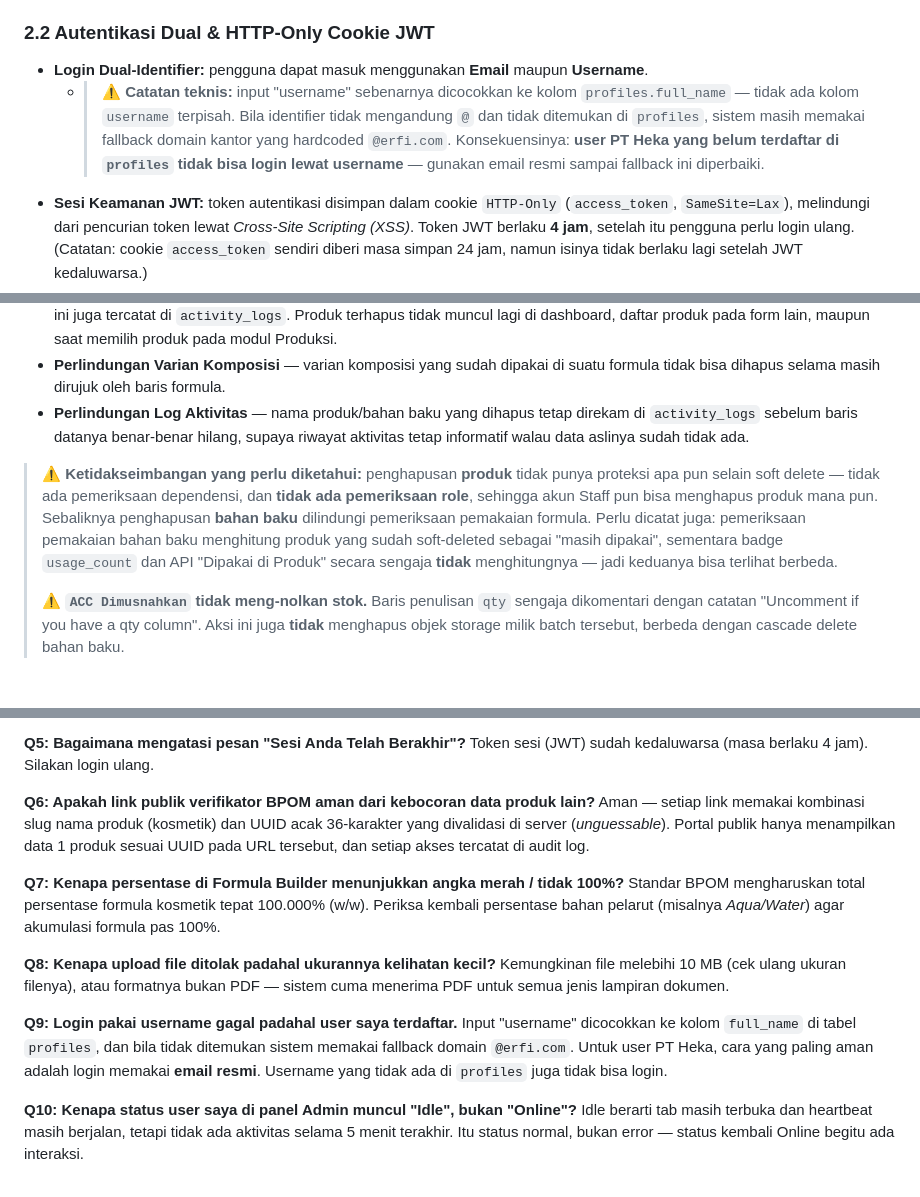
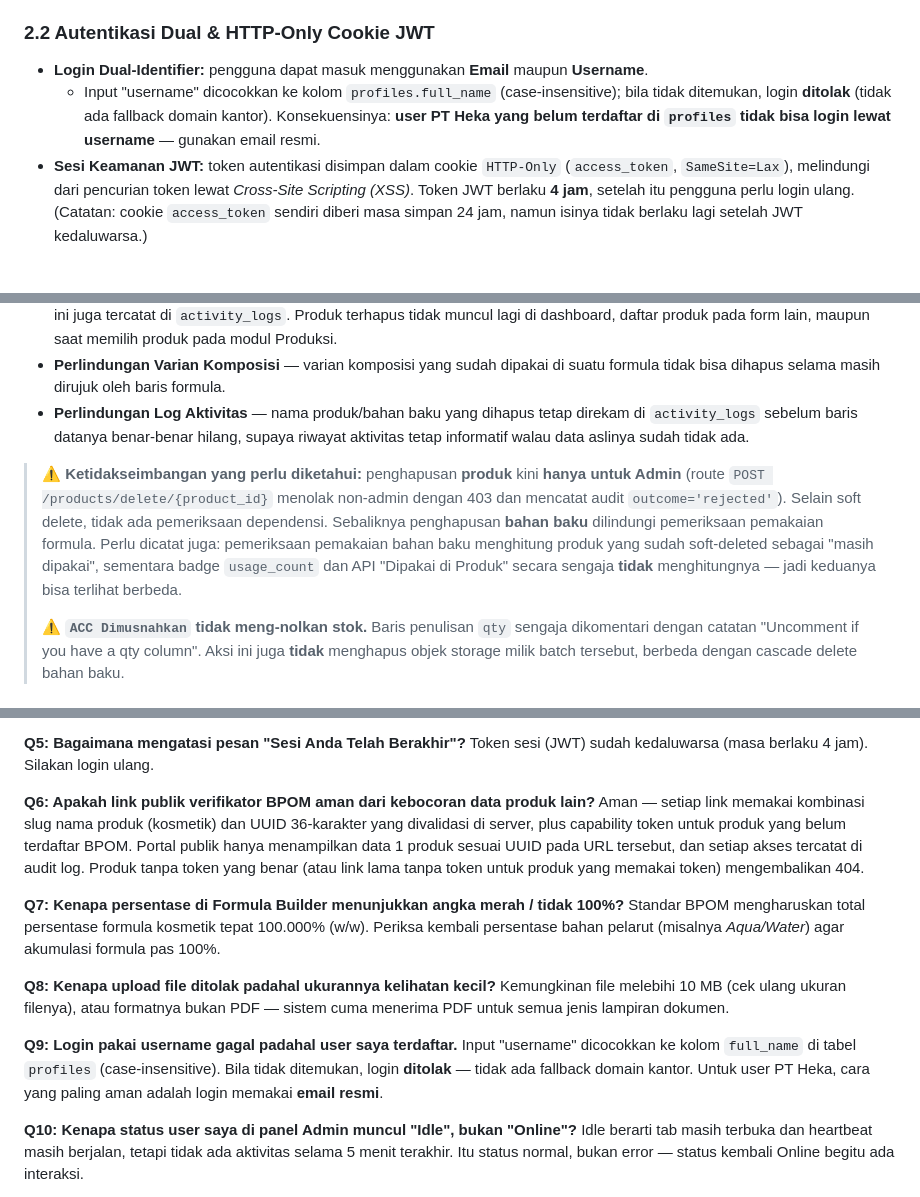
Before and after one commit to coretail/dip-automation-system, a Markdown page: panduan_dip_automation_system.md, 3 parts joined by grey strips. Rendered like a GitHub page; blank space fills up the shorter version.

```diff
--- a/panduan_dip_automation_system.md
+++ b/panduan_dip_automation_system.md
@@ -67,7 +67,7 @@ Sistem menerapkan mekanisme *Role-Based Access Control (RBAC)* dengan 2 tingkat
 
 ### 2.2 Autentikasi Dual & HTTP-Only Cookie JWT
 - **Login Dual-Identifier:** pengguna dapat masuk menggunakan **Email** maupun **Username**.
-  - > ⚠️ **Catatan teknis:** input "username" sebenarnya dicocokkan ke kolom `profiles.full_name` — tidak ada kolom `username` terpisah. Bila identifier tidak mengandung `@` dan tidak ditemukan di `profiles`, sistem masih memakai fallback domain kantor yang hardcoded `@erfi.com`. Konsekuensinya: **user PT Heka yang belum terdaftar di `profiles` tidak bisa login lewat username** — gunakan email resmi sampai fallback ini diperbaiki.
+  - Input "username" dicocokkan ke kolom `profiles.full_name` (case-insensitive); bila tidak ditemukan, login **ditolak** (tidak ada fallback domain kantor). Konsekuensinya: **user PT Heka yang belum terdaftar di `profiles` tidak bisa login lewat username** — gunakan email resmi.
 - **Sesi Keamanan JWT:** token autentikasi disimpan dalam cookie `HTTP-Only` (`access_token`, `SameSite=Lax`), melindungi dari pencurian token lewat *Cross-Site Scripting (XSS)*. Token JWT berlaku **4 jam**, setelah itu pengguna perlu login ulang. (Catatan: cookie `access_token` sendiri diberi masa simpan 24 jam, namun isinya tidak berlaku lagi setelah JWT kedaluwarsa.)
 - **Deteksi Sesi Expired:** jika sesi habis, sistem menampilkan peringatan (*session expired*) dan mengarahkan kembali ke halaman login secara otomatis.
 - **Proteksi Brute-Force:** endpoint `POST /login` dibatasi maksimal **5 percobaan per menit per IP** memakai `slowapi`, dengan alert + countdown timer di halaman login.
@@ -663,7 +669,7 @@ Tambahan: **Data Pendukung Klaim** dihitung sebagai **nilai tambah di pembilang
 - **Perlindungan Varian Komposisi** — varian komposisi yang sudah dipakai di suatu formula tidak bisa dihapus selama masih dirujuk oleh baris formula.
 - **Perlindungan Log Aktivitas** — nama produk/bahan baku yang dihapus tetap direkam di `activity_logs` sebelum baris datanya benar-benar hilang, supaya riwayat aktivitas tetap informatif walau data aslinya sudah tidak ada.
 
-> ⚠️ **Ketidakseimbangan yang perlu diketahui:** penghapusan **produk** tidak punya proteksi apa pun selain soft delete — tidak ada pemeriksaan dependensi, dan **tidak ada pemeriksaan role**, sehingga akun Staff pun bisa menghapus produk mana pun. Sebaliknya penghapusan **bahan baku** dilindungi pemeriksaan pemakaian formula. Perlu dicatat juga: pemeriksaan pemakaian bahan baku menghitung produk yang sudah soft-deleted sebagai "masih dipakai", sementara badge `usage_count` dan API "Dipakai di Produk" secara sengaja **tidak** menghitungnya — jadi keduanya bisa terlihat berbeda.
+> ⚠️ **Ketidakseimbangan yang perlu diketahui:** penghapusan **produk** kini **hanya untuk Admin** (route `POST /products/delete/{product_id}` menolak non-admin dengan 403 dan mencatat audit `outcome='rejected'`). Selain soft delete, tidak ada pemeriksaan dependensi. Sebaliknya penghapusan **bahan baku** dilindungi pemeriksaan pemakaian formula. Perlu dicatat juga: pemeriksaan pemakaian bahan baku menghitung produk yang sudah soft-deleted sebagai "masih dipakai", sementara badge `usage_count` dan API "Dipakai di Produk" secara sengaja **tidak** menghitungnya — jadi keduanya bisa terlihat berbeda.
 >
 > ⚠️ **`ACC Dimusnahkan` tidak meng-nolkan stok.** Baris penulisan `qty` sengaja dikomentari dengan catatan "Uncomment if you have a qty column". Aksi ini juga **tidak** menghapus objek storage milik batch tersebut, berbeda dengan cascade delete bahan baku.
 
@@ -826,7 +843,7 @@ Satu untuk bahan baku yang tidak punya Spek **dan** Catatan Pemeriksaan, satu la
 Token sesi (JWT) sudah kedaluwarsa (masa berlaku 4 jam). Silakan login ulang.
 
 **Q6: Apakah link publik verifikator BPOM aman dari kebocoran data produk lain?**
-Aman — setiap link memakai kombinasi slug nama produk (kosmetik) dan UUID acak 36-karakter yang divalidasi di server (*unguessable*). Portal publik hanya menampilkan data 1 produk sesuai UUID pada URL tersebut, dan setiap akses tercatat di audit log.
+Aman — setiap link memakai kombinasi slug nama produk (kosmetik) dan UUID 36-karakter yang divalidasi di server, plus capability token untuk produk yang belum terdaftar BPOM. Portal publik hanya menampilkan data 1 produk sesuai UUID pada URL tersebut, dan setiap akses tercatat di audit log. Produk tanpa token yang benar (atau link lama tanpa token untuk produk yang memakai token) mengembalikan 404.
 
 **Q7: Kenapa persentase di Formula Builder menunjukkan angka merah / tidak 100%?**
 Standar BPOM mengharuskan total persentase formula kosmetik tepat 100.000% (w/w). Periksa kembali persentase bahan pelarut (misalnya *Aqua/Water*) agar akumulasi formula pas 100%.
@@ -835,7 +852,7 @@ Standar BPOM mengharuskan total persentase formula kosmetik tepat 100.000% (w/w)
 Kemungkinan file melebihi 10 MB (cek ulang ukuran filenya), atau formatnya bukan PDF — sistem cuma menerima PDF untuk semua jenis lampiran dokumen.
 
 **Q9: Login pakai username gagal padahal user saya terdaftar.**
-Input "username" dicocokkan ke kolom `full_name` di tabel `profiles`, dan bila tidak ditemukan sistem memakai fallback domain `@erfi.com`. Untuk user PT Heka, cara yang paling aman adalah login memakai **email resmi**. Username yang tidak ada di `profiles` juga tidak bisa login.
+Input "username" dicocokkan ke kolom `full_name` di tabel `profiles` (case-insensitive). Bila tidak ditemukan, login **ditolak** — tidak ada fallback domain kantor. Untuk user PT Heka, cara yang paling aman adalah login memakai **email resmi**.
 
 **Q10: Kenapa status user saya di panel Admin muncul "Idle", bukan "Online"?**
 Idle berarti tab masih terbuka dan heartbeat masih berjalan, tetapi tidak ada aktivitas selama 5 menit terakhir. Itu status normal, bukan error — status kembali Online begitu ada interaksi.
```
Also changed, not shown: other parts of panduan_dip_automation_system.md (+34 -17 lines).
